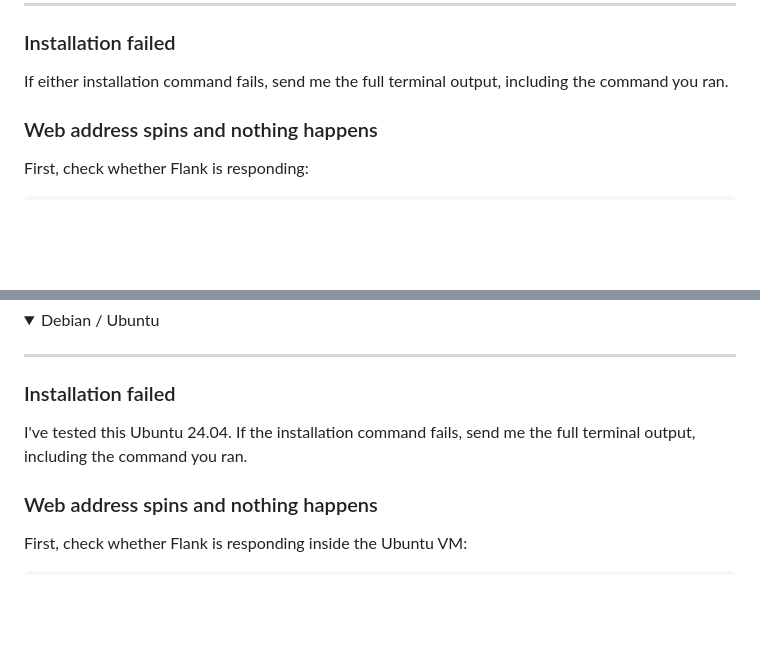
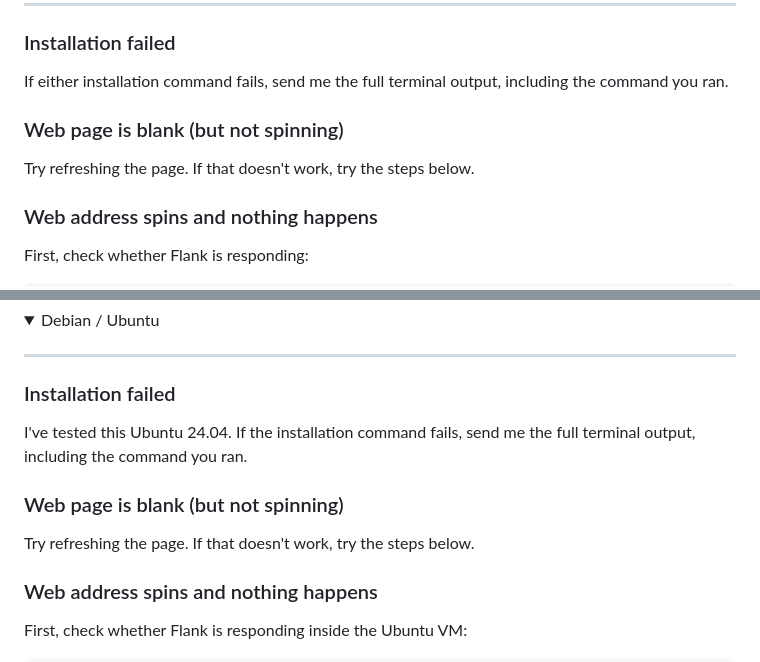
Before and after one commit to btf-org/flank, a Markdown page: README.md, 2 parts joined by grey strips. Drawn GitHub-style; folded sections open; blank space fills up the shorter version.

```diff
--- a/README.md
+++ b/README.md
@@ -82,6 +82,10 @@ Click on `Import SPROC`, add your DB credentials, then choose a SPROC. (This ass
 ### Installation failed
 
 If either installation command fails, send me the full terminal output, including the command you ran.
+
+### Web page is blank (but not spinning)
+
+Try refreshing the page. If that doesn't work, try the steps below.
 
 ### Web address spins and nothing happens
 
@@ -183,6 +187,10 @@ Thanks!
 
 I've tested this Ubuntu 24.04. If the installation command fails, send me the full terminal output, including the command you ran.
 
+### Web page is blank (but not spinning)
+
+Try refreshing the page. If that doesn't work, try the steps below.
+
 ### Web address spins and nothing happens
 
 First, check whether Flank is responding inside the Ubuntu VM:
```
